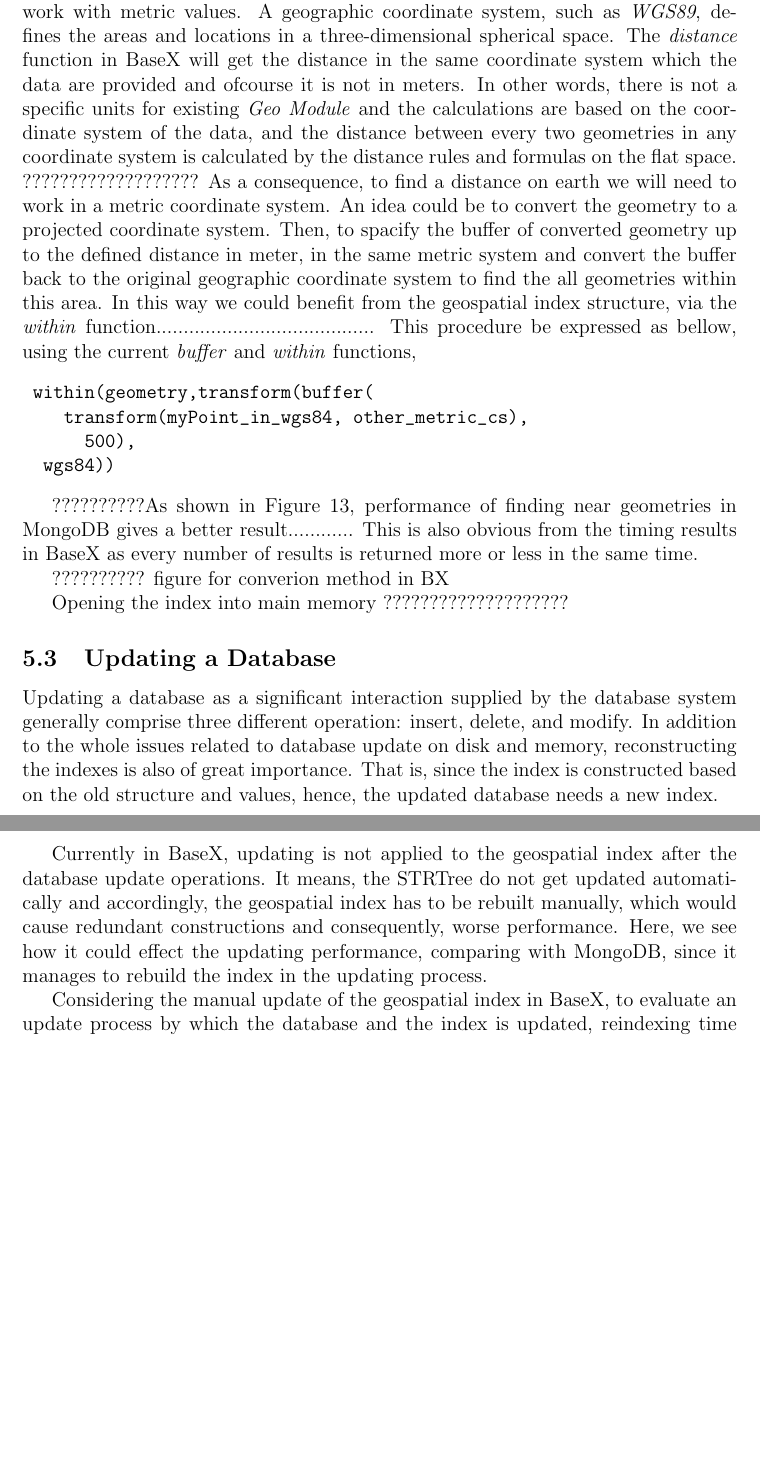
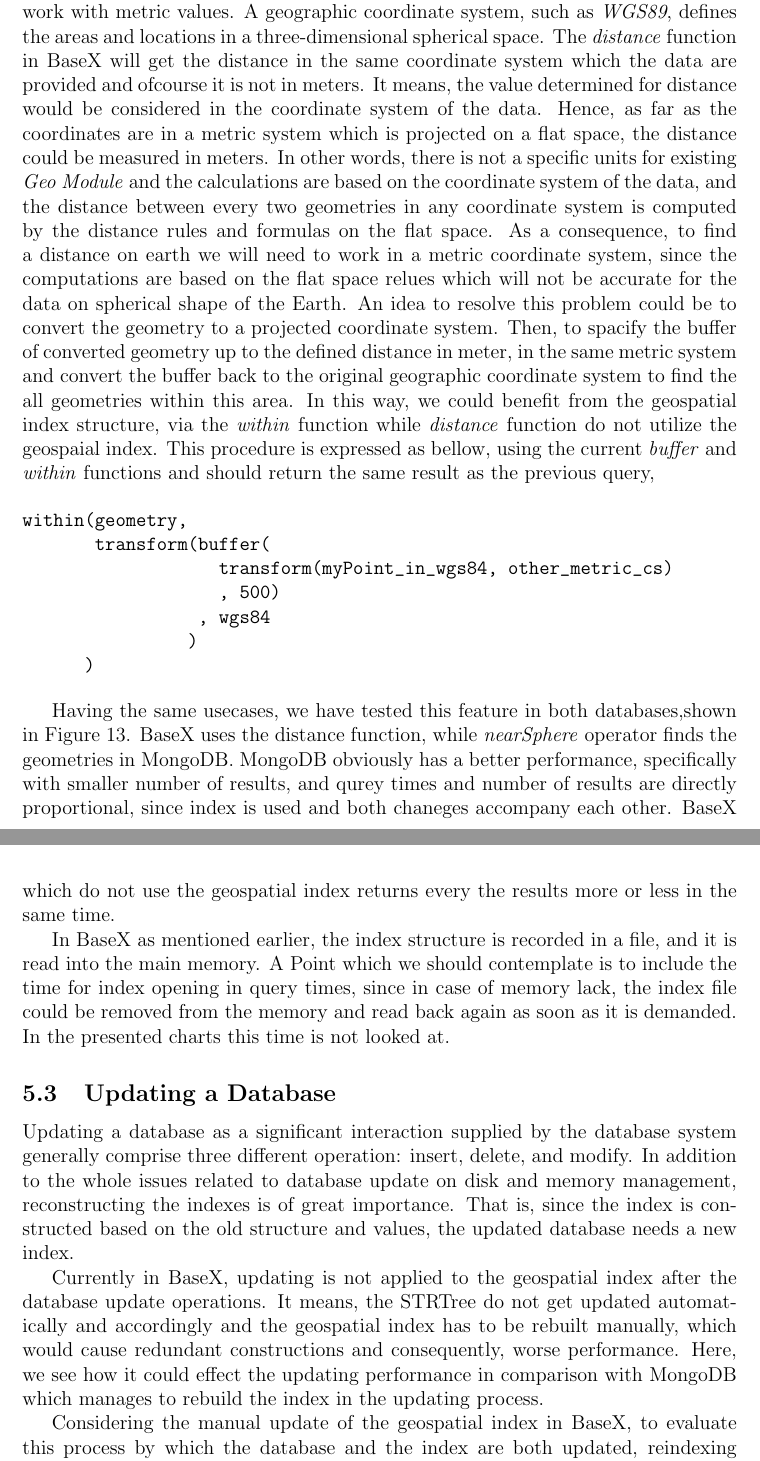
Before and after one commit to Masoumeh/MasterThesis, a LaTeX document (writing/Tex/GeoSpatialinBaseX.tex): two parts of pages 32 and 33 of 38 before the commit and two parts of pages 33 and 34 of 40 after it, joined at a grey line, cut so that both start at the same text, the shorter picture padded with empty space. Compiled offline with pdfLaTeX.

Commit message:
few changes

```diff
--- a/writing/Tex/GeoSpatialinBaseX.tex
+++ b/writing/Tex/GeoSpatialinBaseX.tex
@@ -1014,23 +1019,25 @@ return if (geo:distance( $a, $b) le 500) then $b else ()
 \end{verbatim}
 
 
-For the data provided in a geographic coordinate system\cite{}, calculations do not work with metric values. A geographic coordinate system, such as \textit{WGS89}, defines the areas and locations in a three-dimensional spherical space. The \textit{distance} function in BaseX will get the distance in the same coordinate system which the data are provided and ofcourse it is not in meters. In other words, there is not a specific units for existing \textit{Geo Module} and the calculations are based on the coordinate system of the data, and the distance between every two geometries in any coordinate system is calculated by the distance rules and formulas on the flat space. ???????????????????
-As a consequence, to find a distance on earth we will need to work in a metric coordinate system. An idea could be to convert the geometry to a projected coordinate system. Then, to spacify the buffer of converted geometry up to the defined distance in meter, in the same metric system and convert the buffer back to the original geographic coordinate system to find the all geometries within this area. In this way we could benefit from the geospatial index structure, via the \textit{within} function........................................
-This procedure be expressed as bellow, using the current \textit{buffer} and \textit{within} functions,
+For the data provided in a geographic coordinate system\cite{}, calculations do not work with metric values. A geographic coordinate system, such as \textit{WGS89}, defines the areas and locations in a three-dimensional spherical space. The \textit{distance} function in BaseX will get the distance in the same coordinate system which the data are provided and ofcourse it is not in meters. It means, the value determined for distance would be considered in the coordinate system of the data. Hence, as far as the coordinates are in a metric system which is projected on a flat space, the distance could be measured in meters. In other words, there is not a specific units for existing \textit{Geo Module} and the calculations are based on the coordinate system of the data, and the distance between every two geometries in any coordinate system is computed by the distance rules and formulas on the flat space. %TODO:better description
+As a consequence, to find a distance on earth we will need to work in a metric coordinate system, since the computations are based on the flat space relues which will not be accurate for the data on spherical shape of the Earth. An idea to resolve this problem could be to convert the geometry to a projected coordinate system. Then, to spacify the buffer of converted geometry up to the defined distance in meter, in the same metric system and convert the buffer back to the original geographic coordinate system to find the all geometries within this area. In this way, we could benefit from the geospatial index structure, via the \textit{within} function while \textit{distance} function do not utilize the geospaial index.
+This procedure is expressed as bellow, using the current \textit{buffer} and \textit{within} functions and should return the same result as the previous query,
 
 % TODO: indention
 \begin{verbatim}
-	within(geometry,transform(buffer(
-				transform(myPoint_in_wgs84, other_metric_cs),
-			  	500),
-		wgs84))
+within(geometry,
+       transform(buffer(
+                   transform(myPoint_in_wgs84, other_metric_cs)
+                   , 500)
+                 , wgs84
+                )
+      )
 \end{verbatim}
 
+Having the same usecases, we have tested this feature in both databases,shown in Figure~\ref{figBXvsMongoNear}. BaseX uses the distance function, while \textit{nearSphere} operator finds the geometries in MongoDB. MongoDB obviously has a better performance, specifically with smaller number of results, and qurey times and number of results are directly proportional, since index is used and both chaneges accompany each other. BaseX which do not use the geospatial index returns every the results more or less in the same time.
 
-??????????As shown in Figure~\ref{figBXvsMongoNear}, performance of finding near geometries in MongoDB gives a better result............
-This is also obvious from the timing results in BaseX as every number of results is returned more or less in the same time.
-
-?????????? figure for converion method in BX
+%TODO: figure for converion method in BX
+%TODO:change the chart for new queries of distance in BaseX
 
 
 \begin{figure}
@@ -1041,19 +1048,18 @@ This is also obvious from the timing results in BaseX as every number of results
 \end{figure}
 
 
-Opening the index into main memory ????????????????????
+In BaseX as mentioned earlier, the index structure is recorded in a file, and it is read into the main memory. A Point which we should contemplate is to include the time for index opening in query times, since in case of memory lack, the index file could be removed from the memory and read back again as soon as it is demanded. In the presented charts this time is not looked at.
+%TODO: better explanation
 
 
 \subsection{Updating a Database}
+%TODO:Complete!not good :|
+Updating a database as a significant interaction supplied by the database system generally comprise three different operation: insert, delete, and modify. In addition to the whole issues related to database update on disk and memory management, reconstructing the indexes is of great importance. That is, since the index is constructed based on the old structure and values, the updated database needs a new index.
 
-Updating a database as a significant interaction supplied by the database system generally comprise three different operation: insert, delete, and modify. In addition to the whole issues related to database update on disk and memory, reconstructing the indexes is also of great importance. That is, since the index is constructed based on the old structure and values, hence, the updated database needs a new index.
+Currently in BaseX, updating is not applied to the geospatial index after the database update operations. It means, the STRTree do not get updated automatically and accordingly and the geospatial index has to be rebuilt manually, which would cause redundant constructions and consequently, worse performance. Here, we see how it could effect the updating performance in comparison with MongoDB which manages to rebuild the index in the updating process.
 
-Currently in BaseX, updating is not applied to the geospatial index after the database update operations. It means, the STRTree do not get updated automatically and accordingly, the geospatial index has to be rebuilt manually, which would cause redundant constructions and consequently, worse performance. Here, we see how it could effect the updating performance, comparing with MongoDB, since it manages to rebuild the index in the updating process.
-
-Considering the manual update of the geospatial index in BaseX, to evaluate an update process by which the database and the index is updated, reindexing time have to be considered. This implies, the index creation time plus reopeneing the index file into the main memory should be included in the evaluation. In MongoDB, we have concentrated on updating operations using the geo spatial index, while the consumed time also contains the index structure updating.
-
-
-As shown in Figure~\ref{figBXvsMongoUpdate}, performance of all update operations in MongoDB are obviously better. As mentioned before, reindexing causes a huge growth in time, which individually takes the greatest amount of total time (See Figure~\ref{figBXUpdate}).  ?????????????????
+Considering the manual update of the geospatial index in BaseX, to evaluate this process by which the database and the index are both updated, reindexing time have to be considered. This implies, the index creation time plus reopeneing the index file into the main memory should be included in the evaluation.
+As shown in Figure~\ref{figBXvsMongoUpdate}, performance of all update operations in MongoDB are obviously better. As mentioned before, reindexing in BaseX causes a huge growth in time, which individually takes the greatest amount of total time (See Figure~\ref{figBXUpdate}).  Since the current index implementation do not involves updating based on the STRTree definition, hence a new index should be designed and implemented.................
 
 
 
```
Also changed, not shown: writing/Tex/GeoSpatialinBaseX.tex (25 more changed lines).
